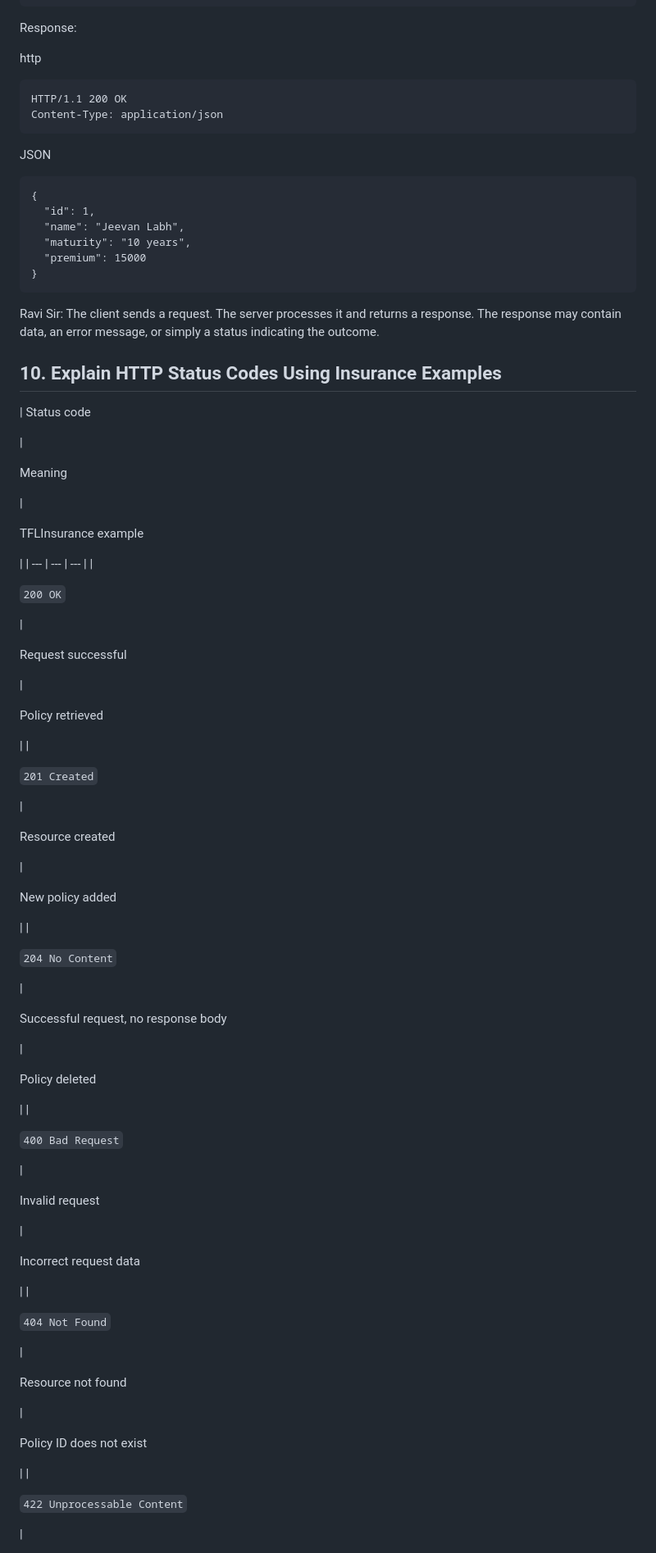
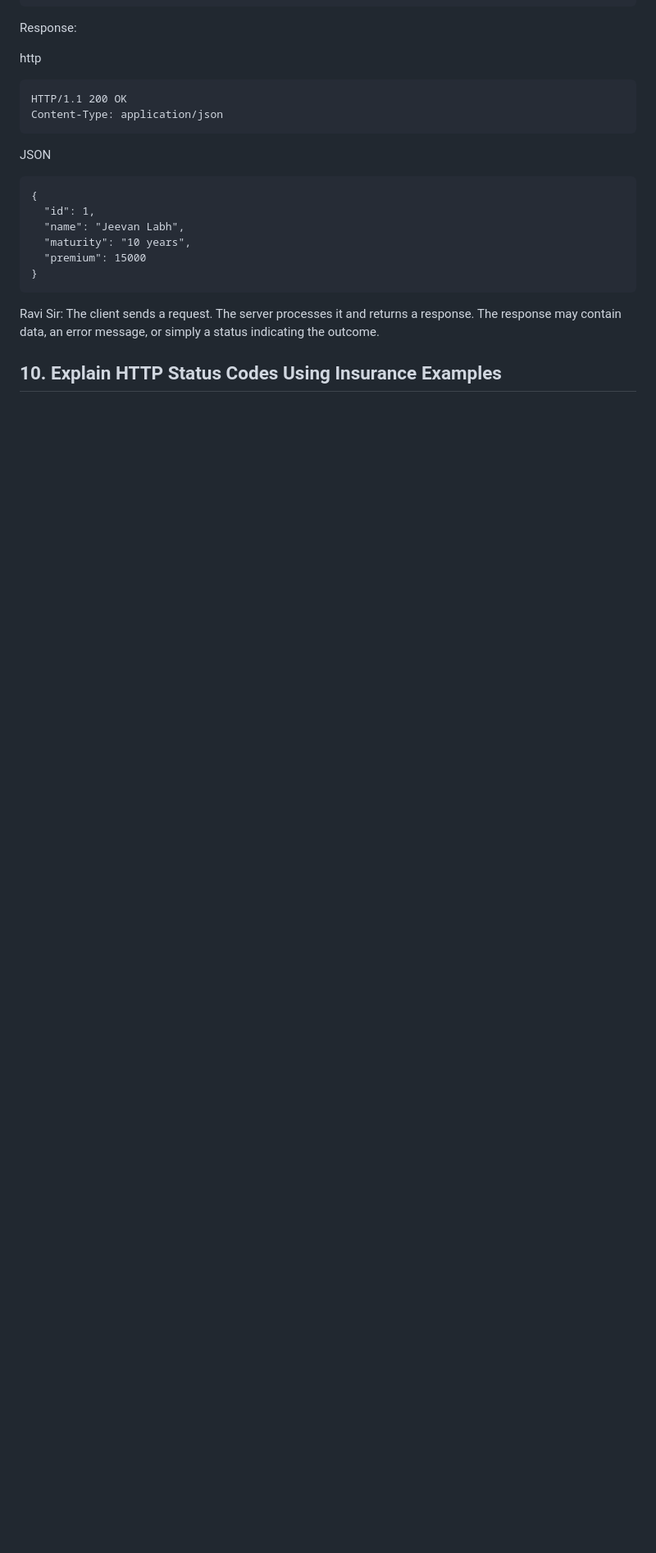
Before and after one commit to RaviTambade/tflpython, a Markdown page: notes/18.md, the part around one of its changes. Shown at 82% size. Drawn GitHub-style; blank space fills up the shorter version.

```diff
--- a/notes/18.md
+++ b/notes/18.md
@@ -563,87 +563,3 @@ Ravi Sir: The client sends a request. The server processes it and returns a resp
 
 ## 10. Explain HTTP Status Codes Using Insurance Examples
 
-|
-Status code
-
-|
-
-Meaning
-
-|
-
-TFLInsurance example
-
-|
-| --- | --- | --- |
-|
-
-`200 OK`
-
-|
-
-Request successful
-
-|
-
-Policy retrieved
-
-|
-|
-
-`201 Created`
-
-|
-
-Resource created
-
-|
-
-New policy added
-
-|
-|
-
-`204 No Content`
-
-|
-
-Successful request, no response body
-
-|
-
-Policy deleted
-
-|
-|
-
-`400 Bad Request`
-
-|
-
-Invalid request
-
-|
-
-Incorrect request data
-
-|
-|
-
-`404 Not Found`
-
-|
-
-Resource not found
-
-|
-
-Policy ID does not exist
-
-|
-|
-
-`422 Unprocessable Content`
-
-|
-
```
Also changed, not shown: other parts of notes/18.md (+9 -20 lines).
